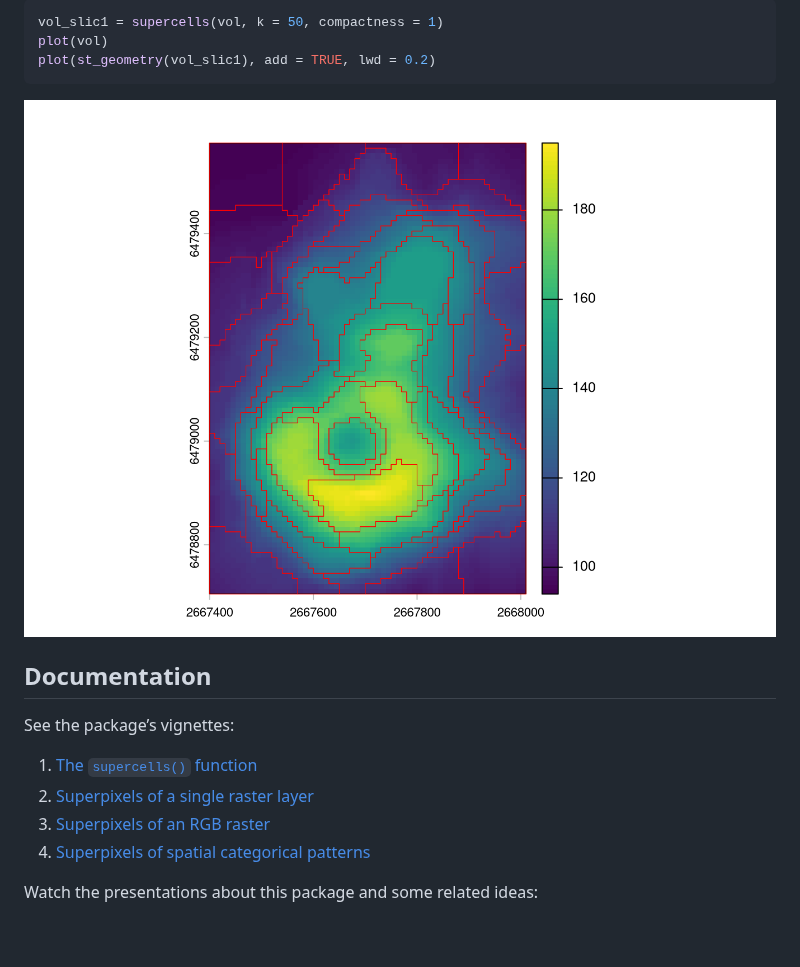
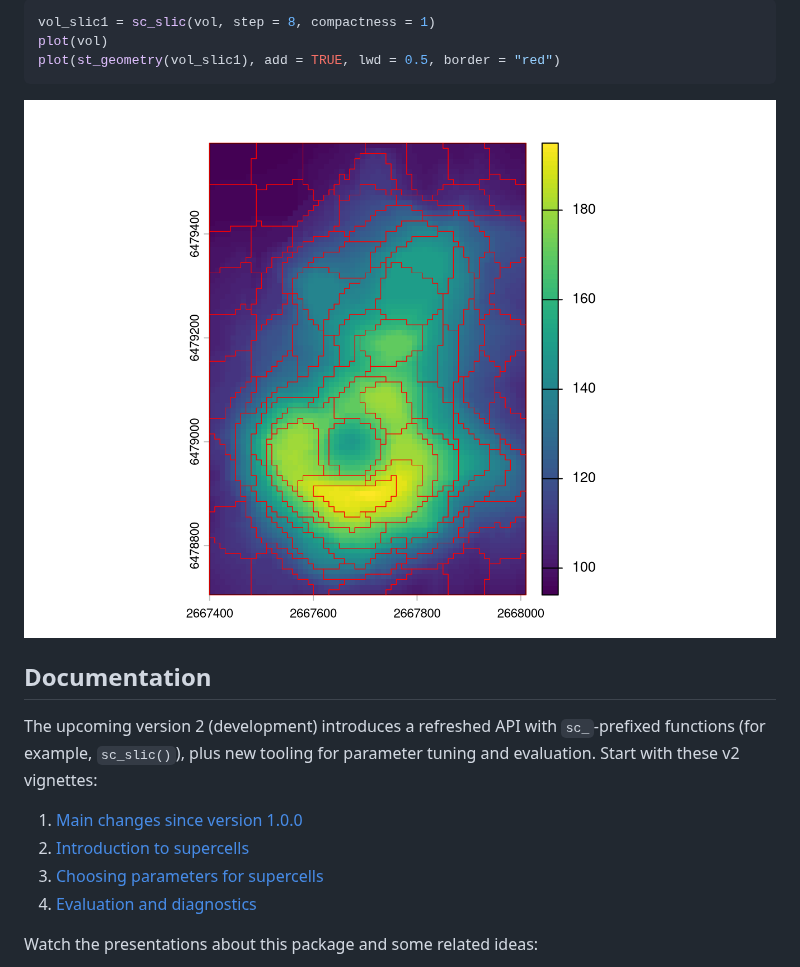
Before and after one commit to Nowosad/supercells, a Markdown page: README.md, the part around the change. Drawn GitHub-style; pictures changed too: man/figures/README-unnamed-chunk-3-1.png; blank space fills up the shorter version.

Commit message:
improves readme and website

````diff
--- a/README.md
+++ b/README.md
@@ -58,25 +58,27 @@ plot(vol)
 <img src="man/figures/README-unnamed-chunk-2-1.png" width="100%" />
 
 ``` r
-vol_slic1 = supercells(vol, k = 50, compactness = 1)
+vol_slic1 = sc_slic(vol, step = 8, compactness = 1)
 plot(vol)
-plot(st_geometry(vol_slic1), add = TRUE, lwd = 0.2)
+plot(st_geometry(vol_slic1), add = TRUE, lwd = 0.5, border = "red")
 ```
 
 <img src="man/figures/README-unnamed-chunk-3-1.png" width="100%" />
 
 ## Documentation
 
-See the package’s vignettes:
+The upcoming version 2 (development) introduces a refreshed API with
+`sc_`-prefixed functions (for example, `sc_slic()`), plus new tooling for
+parameter tuning and evaluation. Start with these v2 vignettes:
 
-1.  [The `supercells()`
-    function](https://jakubnowosad.com/supercells/articles/main-function.html)
-2.  [Superpixels of a single raster
-    layer](https://jakubnowosad.com/supercells/articles/articles/one_var.html)
-3.  [Superpixels of an RGB
-    raster](https://jakubnowosad.com/supercells/articles/articles/rgb_vars.html)
-4.  [Superpixels of spatial categorical
-    patterns](https://jakubnowosad.com/supercells/articles/articles/motifels.html)
+1.  [Main changes since version
+    1.0.0](https://jakubnowosad.com/supercells/articles/v2-changes-since-v1.html)
+2.  [Introduction to
+    supercells](https://jakubnowosad.com/supercells/articles/v2-intro.html)
+3.  [Choosing parameters for
+    supercells](https://jakubnowosad.com/supercells/articles/v2-parameters.html)
+4.  [Evaluation and
+    diagnostics](https://jakubnowosad.com/supercells/articles/v2-evaluation.html)
 
 Watch the presentations about this package and some related ideas:
 
````
Also changed, not shown: 4 other files.
